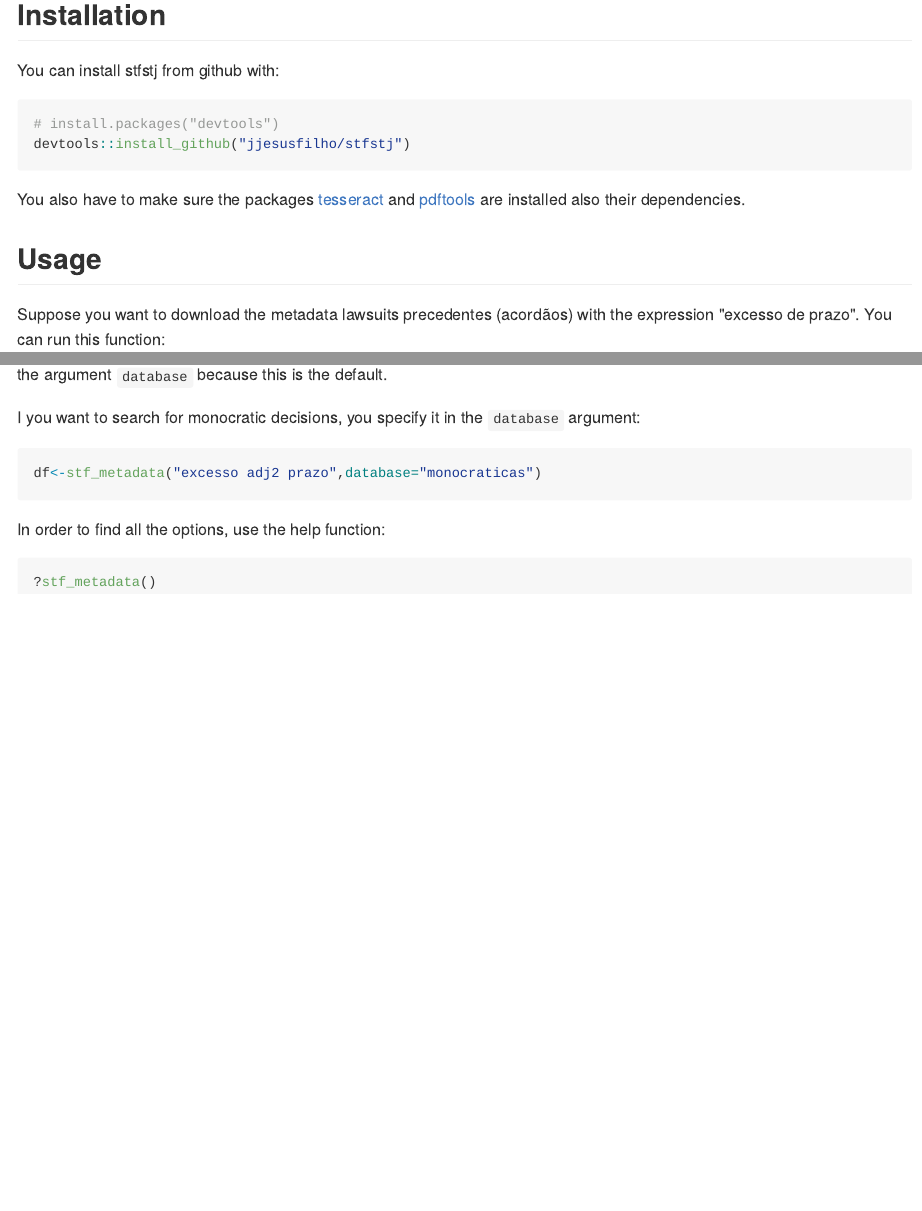
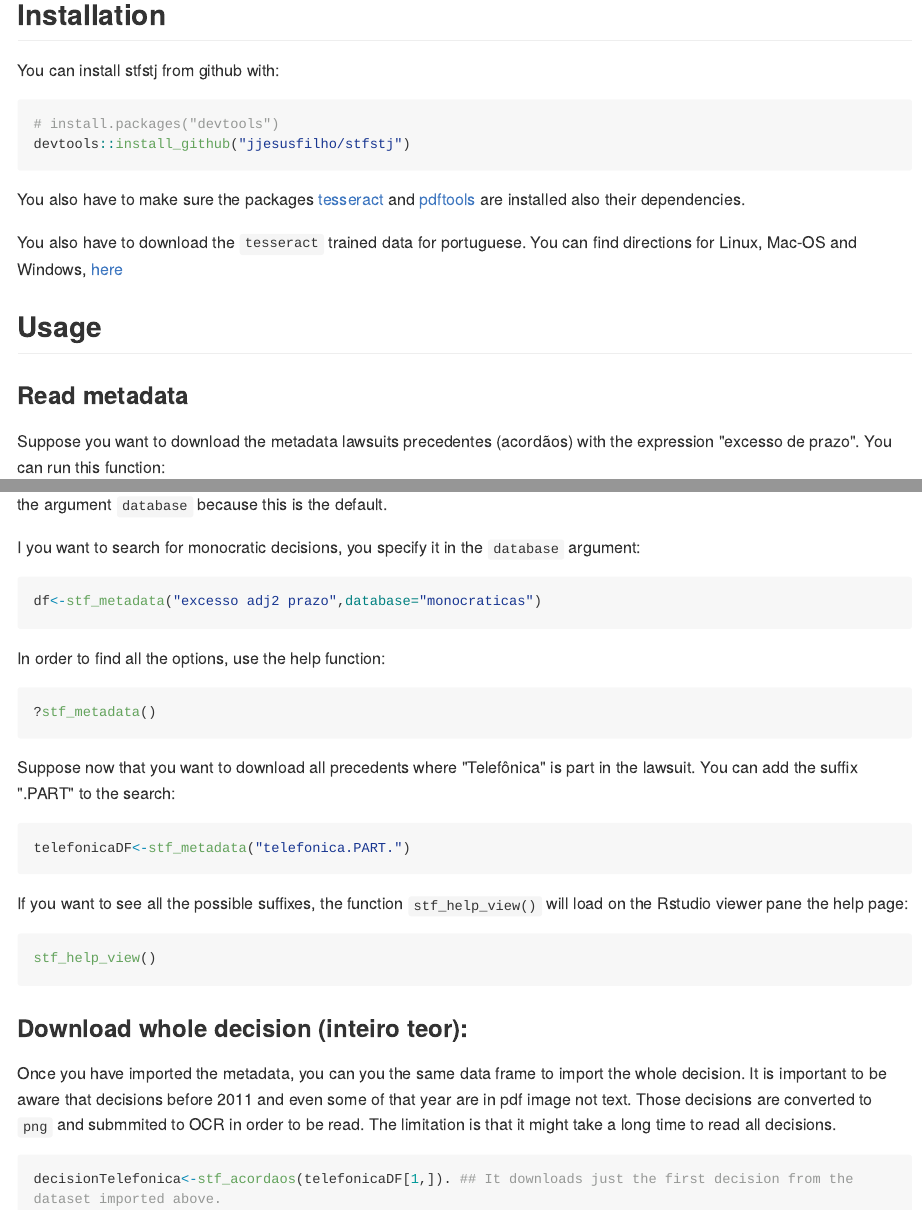
Before and after one commit to courtsbr/stfstj, an R Markdown document (README.Rmd): the page in a window 1100 px wide, from 160 px down, and a second part further down, joined at a grey line. The pictures show the output file README.md that the author committed with the source, drawn offline in the style of GitHub; long lines of code are wrapped; badge pictures from the web are left out.

Commit message:
Update readme

````diff
--- a/README.Rmd
+++ b/README.Rmd
@@ -31,7 +31,11 @@ devtools::install_github("jjesusfilho/stfstj")
 
 You also have to make sure the packages [tesseract](https://github.com/ropensci/tesseract) and [pdftools](https://github.com/ropensci/pdftools) are installed also their dependencies.
 
+You also have to download the `tesseract` trained data for portuguese. You can find directions for Linux, Mac-OS and Windows, [here](https://github.com/tesseract-ocr/tesseract/wiki)
+
 ## Usage
+
+### Read metadata
 
 Suppose you want to download the metadata lawsuits precedentes (acordãos) with the expression "excesso de prazo". You can run this function:
 
@@ -58,3 +62,24 @@ In order to find all the options, use the help function:
 ```{r example4,eval=FALSE}
 ?stf_metadata()
 ```
+
+Suppose now that you want to download all precedents where "Telefônica" is part in the lawsuit. You can add the suffix ".PART" to the search:
+
+```{r example5,eval=FALSE}
+telefonicaDF<-stf_metadata("telefonica.PART.")
+```
+
+If you want to see all the possible suffixes, the function `stf_help_view()` will load on the Rstudio viewer pane the help page:
+
+```{r example6,eval=FALSE}
+stf_help_view()
+```
+
+### Download whole decision (inteiro teor):
+
+Once you have imported the metadata, you can you the same data frame to import the whole decision. It is important to be aware that decisions before 2011 and even some of that year are in pdf image not text. Those decisions are converted to `png` and submmited to OCR in order to be read.
+The limitation is that it might take a long time to read all decisions.
+
+```{r example7,eval=FALSE}
+decisionTelefonica<-stf_acordaos(telefonicaDF[1,]). ## It downloads just the first decision from the dataset imported above.
+```
````
Also changed, not shown: R/stf_acordaos.R (+8 -7 lines), README.md.
